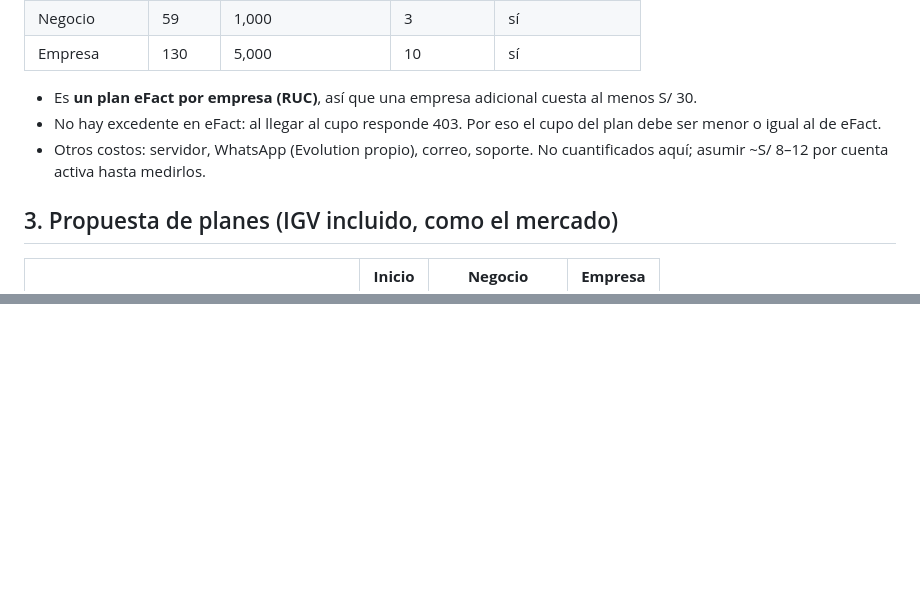
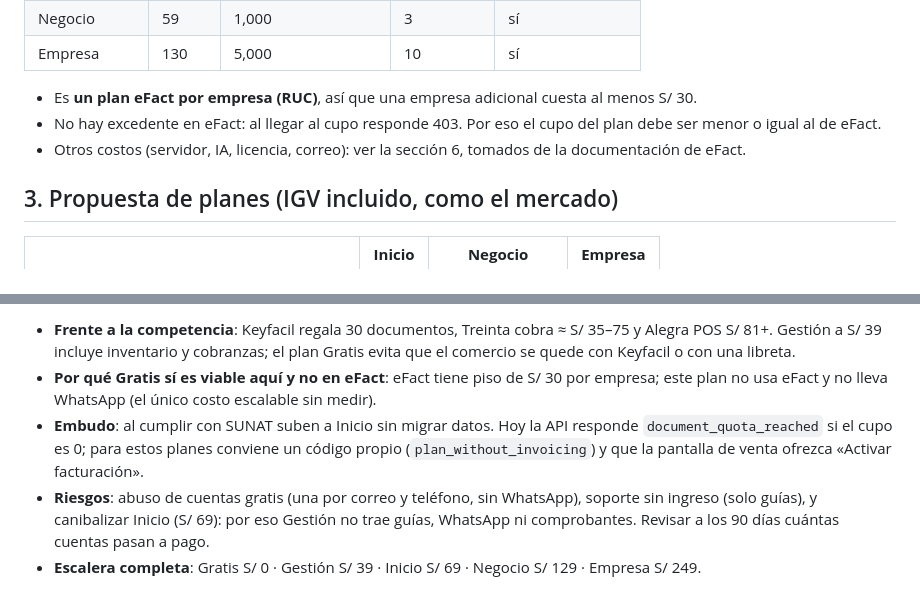
Before and after one commit to Arianjho/gavi-caserito-group, a Markdown page: investigacion/06-mercado-y-precios.md, 2 parts joined by grey strips. GitHub-like rendering; blank space fills up the shorter version.

```diff
--- a/investigacion/06-mercado-y-precios.md
+++ b/investigacion/06-mercado-y-precios.md
@@ -38,8 +38,7 @@ Lectura:
 - Es **un plan eFact por empresa (RUC)**, así que una empresa adicional cuesta al menos S/ 30.
 - No hay excedente en eFact: al llegar al cupo responde 403. Por eso el cupo del plan debe ser
   menor o igual al de eFact.
-- Otros costos: servidor, WhatsApp (Evolution propio), correo, soporte. No cuantificados aquí;
-  asumir ~S/ 8–12 por cuenta activa hasta medirlos.
+- Otros costos (servidor, IA, licencia, correo): ver la sección 6, tomados de la documentación de eFact.
 
 ## 3. Propuesta de planes (IGV incluido, como el mercado)
 
@@ -88,0 +142,12 @@ Lectura:
+- **Frente a la competencia**: Keyfacil regala 30 documentos, Treinta cobra ≈ S/ 35–75 y Alegra POS
+  S/ 81+. Gestión a S/ 39 incluye inventario y cobranzas; el plan Gratis evita que el comercio
+  se quede con Keyfacil o con una libreta.
+- **Por qué Gratis sí es viable aquí y no en eFact**: eFact tiene piso de S/ 30 por empresa; este plan no
+  usa eFact y no lleva WhatsApp (el único costo escalable sin medir).
+- **Embudo**: al cumplir con SUNAT suben a Inicio sin migrar datos. Hoy la API responde
+  `document_quota_reached` si el cupo es 0; para estos planes conviene un código propio
+  (`plan_without_invoicing`) y que la pantalla de venta ofrezca «Activar facturación».
+- **Riesgos**: abuso de cuentas gratis (una por correo y teléfono, sin WhatsApp), soporte sin ingreso
+  (solo guías), y canibalizar Inicio (S/ 69): por eso Gestión no trae guías, WhatsApp ni comprobantes.
+  Revisar a los 90 días cuántas cuentas pasan a pago.
+- **Escalera completa**: Gratis S/ 0 · Gestión S/ 39 · Inicio S/ 69 · Negocio S/ 129 · Empresa S/ 249.
```
Also changed, not shown: other parts of investigacion/06-mercado-y-precios.md (+55 -1 lines).
